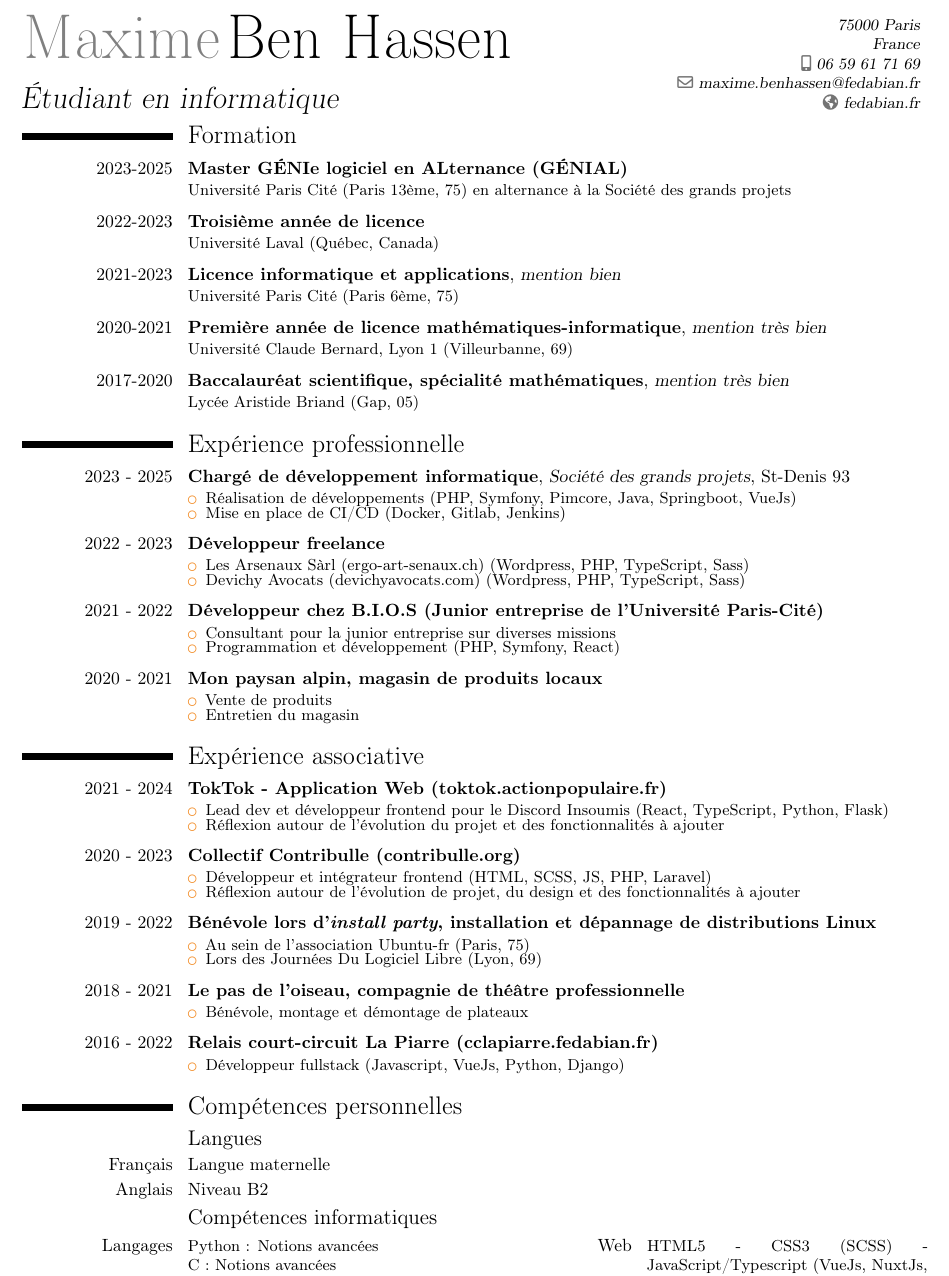
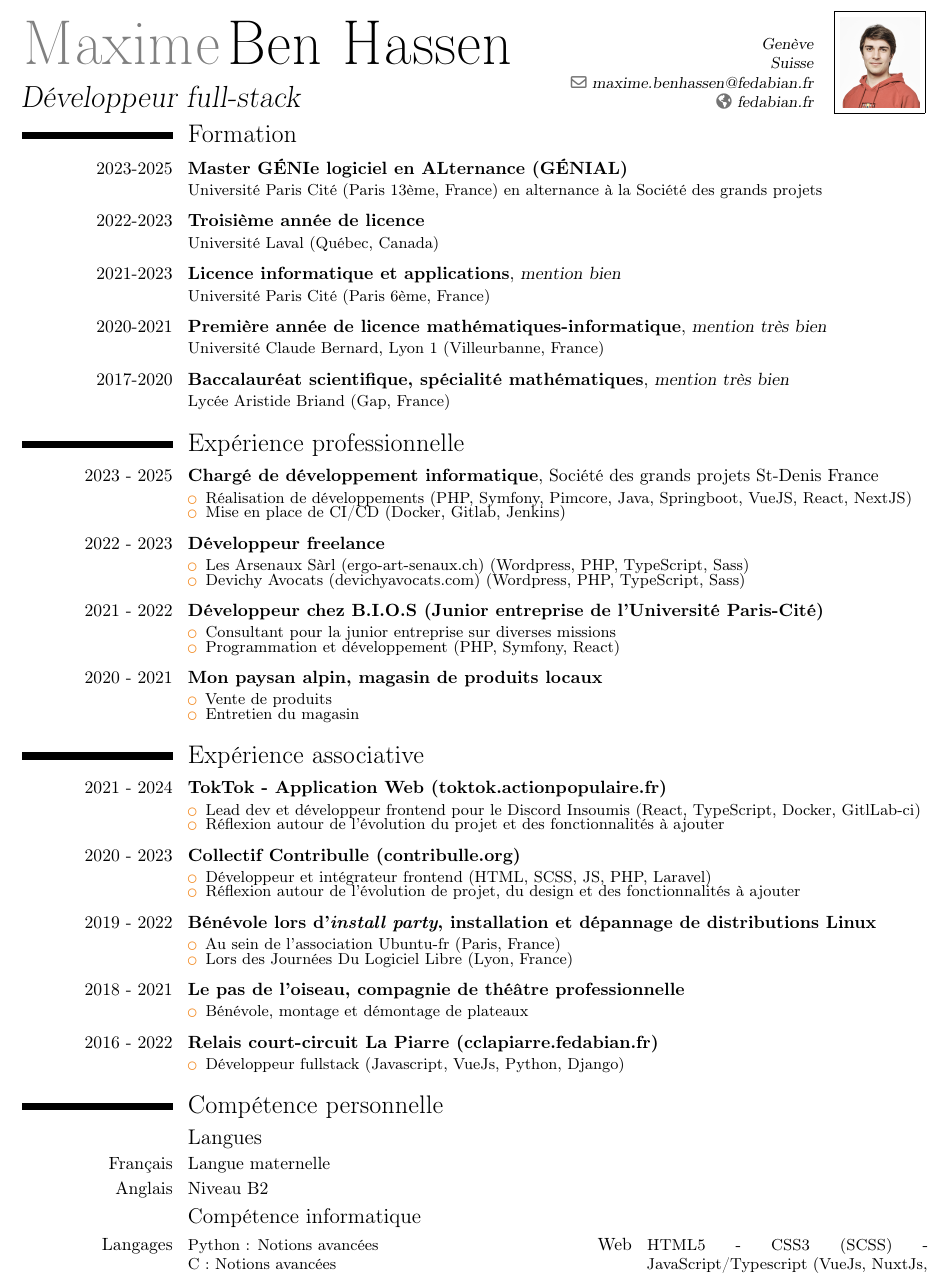
Before and after one commit to da-max/resume, a LaTeX CV (cv.tex): part of the page, cut at the place of the change. Compiled offline with pdfLaTeX.

Commit message:
💬 chore: update content

```diff
--- a/cv.tex
+++ b/cv.tex
@@ -12,11 +12,10 @@
 
 \firstname{Maxime}
 \familyname{Ben Hassen}
-\title {Étudiant en informatique}
-\address{75000 Paris}{France}
+\title {Développeur full-stack}
+\address{Genève}{Suisse}
 \email{maxime.benhassen@fedabian.fr}
-% \photo[64pt]{photo-cv.jpg}
-\mobile{06 59 61 71 69}
+\photo[45pt]{photo-cv.jpg}
 \homepage{fedabian.fr}
 
 
@@ -26,18 +25,18 @@
   \makecvtitle
   \vspace*{-3em}
   \section{Formation}
-  \cventry[0.5em]{2023-2025}{\href{http://www.ufr-info-p7.jussieu.fr/formations/masters/genial/accueil}{Master GÉNIe logiciel en ALternance (GÉNIAL)}}{}{}{}{Université Paris Cité (Paris 13ème, 75) en alternance à la \href{https://sgp.fr}{Société des grands projets}}
+  \cventry[0.5em]{2023-2025}{\href{http://www.ufr-info-p7.jussieu.fr/formations/masters/genial/accueil}{Master GÉNIe logiciel en ALternance (GÉNIAL)}}{}{}{}{Université Paris Cité (Paris 13ème, France) en alternance à la \href{https://sgp.fr}{Société des grands projets}}
   \cventry[0.5em]{2022-2023}{Troisième année de licence}{}{}{}{Université Laval (Québec, Canada)}
-  \cventry[0.5em]{2021-2023}{Licence informatique et applications}{mention bien}{}{}{Université Paris Cité (Paris 6ème, 75)}
-  \cventry[0.5em]{2020-2021}{Première année de licence mathématiques-informatique}{mention très bien}{}{}{Université Claude Bernard, Lyon 1 (Villeurbanne, 69)}
-  \cventry[0.5em]{2017-2020}{Baccalauréat scientifique, spécialité mathématiques}{mention très bien}{}{}{Lycée Aristide Briand (Gap, 05)}
+  \cventry[0.5em]{2021-2023}{Licence informatique et applications}{mention bien}{}{}{Université Paris Cité (Paris 6ème, France)}
+  \cventry[0.5em]{2020-2021}{Première année de licence mathématiques-informatique}{mention très bien}{}{}{Université Claude Bernard, Lyon 1 (Villeurbanne, France)}
+  \cventry[0.5em]{2017-2020}{Baccalauréat scientifique, spécialité mathématiques}{mention très bien}{}{}{Lycée Aristide Briand (Gap, France)}
 
 
   \section{Expérience professionnelle}
-  \cventry[0.5em]{2023 - 2025}{Chargé de développement informatique}{\href{https://sgp.fr}{Société des grands projets}}{St-Denis 93}{}{
+  \cventry[0.5em]{2023 - 2025}{Chargé de développement informatique}{}{\href{https://sgp.fr}{Société des grands projets} St-Denis France}{}{
   \begin{itemize}
     \setlength\itemsep{-0.5em}
-    \item Réalisation de développements (PHP, Symfony, Pimcore, Java, Springboot, VueJs)
+    \item Réalisation de développements (PHP, Symfony, Pimcore, Java, Springboot, VueJS, React, NextJS)
     \item Mise en place de CI/CD (Docker, Gitlab, Jenkins)
   \end{itemize}
   }
@@ -66,7 +65,7 @@
   \cventry[0.5em]{2021 - 2024}{TokTok - Application Web (\href{https://toktok.actionpopulaire.fr}{toktok.actionpopulaire.fr})}{}{}{}{
     \begin{itemize}
       \setlength\itemsep{-0.5em}
-      \item Lead dev et développeur frontend pour le \href{https://discord-gauche.fr/}{Discord Insoumis} (React, TypeScript, Python, Flask)
+      \item Lead dev et développeur frontend pour le \href{https://discord-gauche.fr/}{Discord Insoumis} (React, TypeScript, Docker, GitlLab-ci)
       \item Réflexion autour de l’évolution du projet et des fonctionnalités à ajouter
     \end{itemize}
   }
@@ -79,8 +78,8 @@
   \cventry[0.5em]{2019 - 2022}{Bénévole lors d’\emph{install party}, installation et dépannage de distributions Linux}{}{}{}{
     \begin{itemize}
       \setlength\itemsep{-0.5em}
-      \item Au sein de l’association Ubuntu-fr (Paris, 75)
-      \item Lors des Journées Du Logiciel Libre (Lyon, 69)
+      \item Au sein de l’association Ubuntu-fr (Paris, France)
+      \item Lors des Journées Du Logiciel Libre (Lyon, France)
     \end{itemize}
   }
   \cventry[0.5em]{2018 - 2021}{Le pas de l’oiseau, compagnie de théâtre professionnelle}{}{}{}{
@@ -95,12 +94,12 @@
     \end{itemize}
   }
 
-  \section{Compétences personnelles}
+  \section{Compétence personnelle}
   \subsection{Langues}
   \cvline{Français}{Langue maternelle}
   \cvline{Anglais}{Niveau B2}
 
-  \subsection{Compétences informatiques}
+  \subsection{Compétence informatique}
   \cvcomputer{Langages}{
     Python : Notions avancées\newline
     C : Notions avancées\newline
```
Also changed, not shown: photo-cv.jpg, cv.tex (4 more changed lines).
